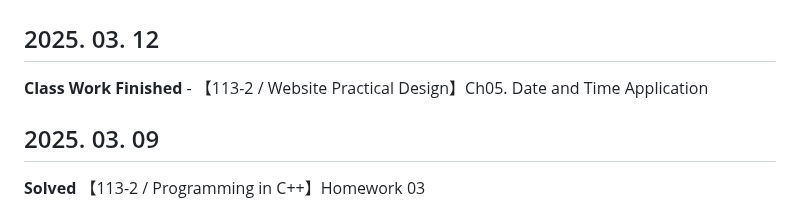
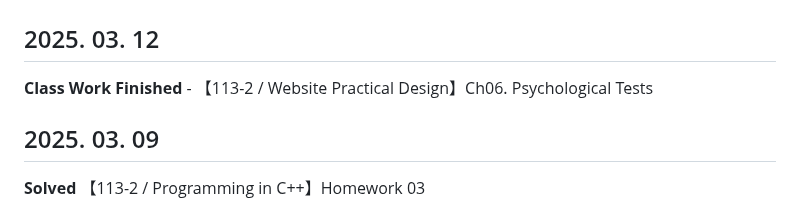
Before and after one commit to Moyu0730/YZU-Curriculum-Code-Record, a Markdown page: README.md, the part around the change. GitHub-like rendering.

Commit message:
【2025. 03. 12】Class Work Finished

```diff
--- a/README.md
+++ b/README.md
@@ -2,7 +2,7 @@
 
 ## 2025. 03. 12
 
-**Class Work Finished** - 【113-2 / Website Practical Design】Ch05. Date and Time Application
+**Class Work Finished** - 【113-2 / Website Practical Design】Ch06. Psychological Tests
 
 ## 2025. 03. 09
 
```
